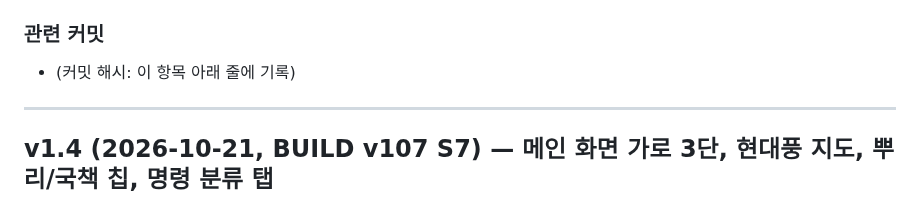
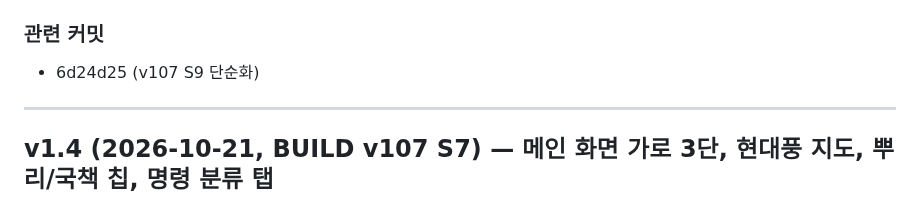
Before and after one commit to Jasonjunior26/samgukji, a Markdown page: docs/변화_UI_저장_음악.md, the part around the change. GitHub-like rendering.

```diff
--- a/docs/변화_UI_저장_음악.md
+++ b/docs/변화_UI_저장_음악.md
@@ -30,7 +30,7 @@
 - 강병·덕화 전용 AI는 여전히 없음(설계 문서 미해결 항목).
 - 작은 화면(긴 변 < 640)의 옛 세로 배치에는 '교역' 커맨드 단추를 따로 넣지 않았음(옛 `.trbar`로 진입).
 ### 관련 커밋
-- (커밋 해시: 이 항목 아래 줄에 기록)
+- 6d24d25 (v107 S9 단순화)
 
 ---
 
```
Also changed, not shown: docs/변화_내정.md (+1 -1 lines).
